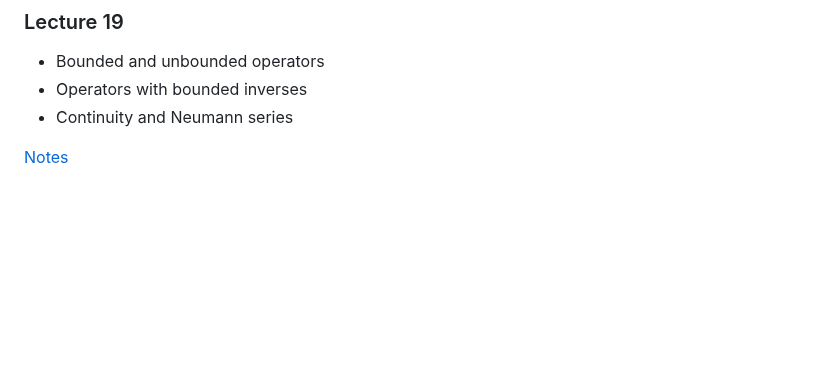
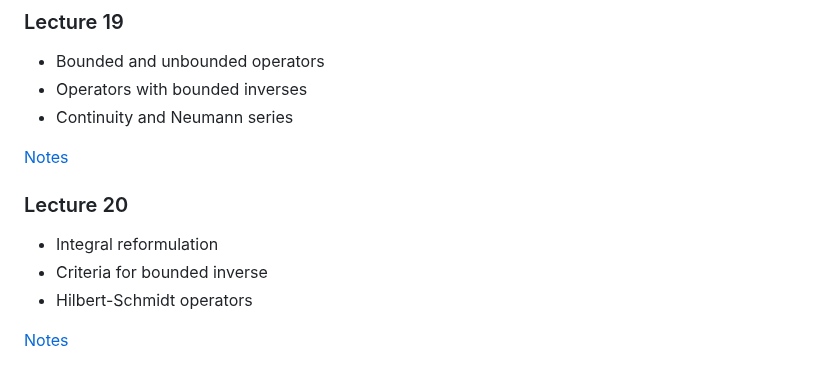
Before and after one commit to ajhPHROS/MATH-6600, a Markdown page: README.md, the part around the change. Drawn GitHub-style; blank space fills up the shorter version.

Commit message:
Add Lecture 20 topics and notes link to README

```diff
--- a/README.md
+++ b/README.md
@@ -228,3 +228,11 @@ See Chapters 3-4 of Intro to Linear Algebra by Gil Strang for a review of finite
 - Continuity and Neumann series
 
 [Notes](notes/lecture19.pdf)
+
+### Lecture 20
+
+- Integral reformulation
+- Criteria for bounded inverse
+- Hilbert-Schmidt operators
+
+[Notes](notes/lecture20.pdf)
```
